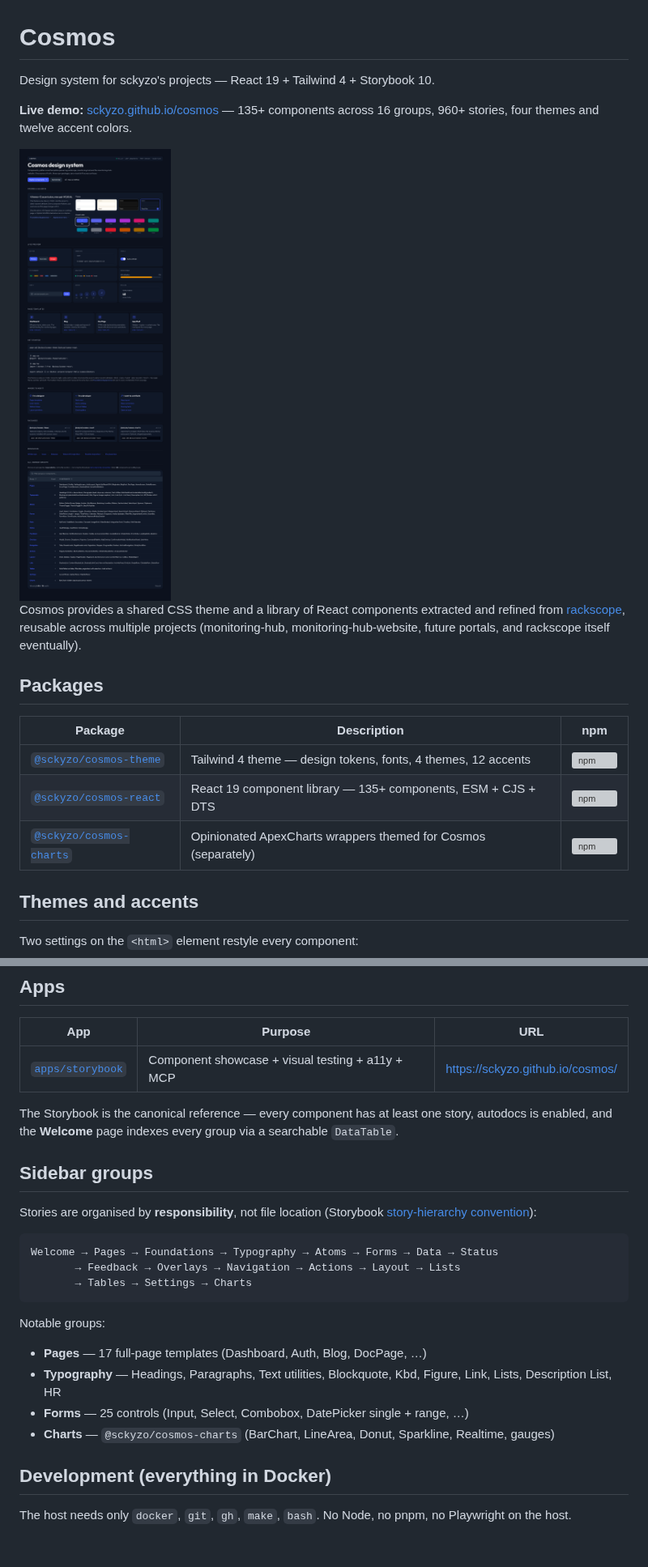
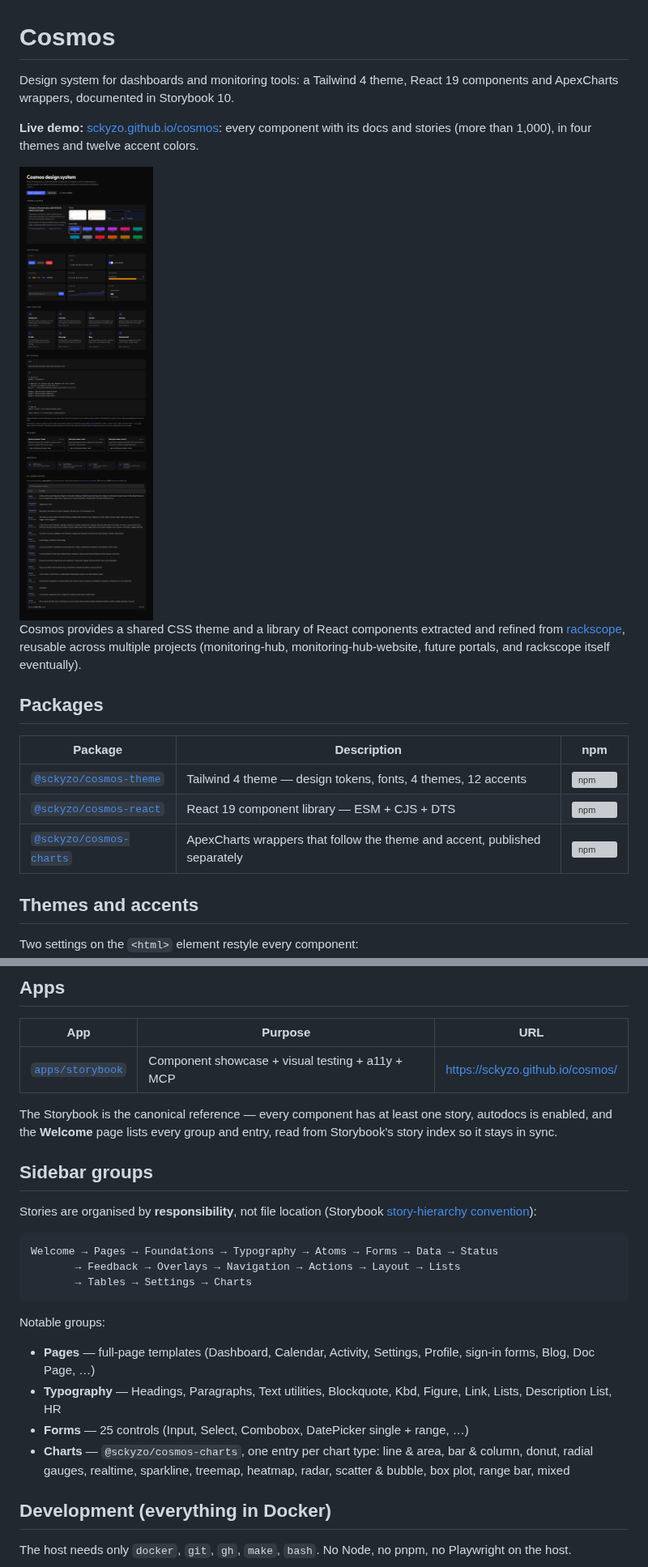
Before and after one commit to SckyzO/cosmos, a Markdown page: README.md, 2 parts joined by grey strips. Shown at 81% size. Rendered like a GitHub page; pictures changed too: docs/images/welcome-dark.png; blank space fills up the shorter version; grey boxes are pictures that could not be loaded.

Commit message:
docs(readme): refresh for the new charts and the Welcome page
- Drop the component and story counts that had drifted (135+, 960+);
  the Welcome page computes them from the story index now.
- List the thirteen chart entries and the newer page templates.
- Retake the Welcome screenshots, which still showed the status bar
  and the old sections, and update their alt text.

Refs #157

```diff
--- a/README.md
+++ b/README.md
@@ -1,8 +1,10 @@
 # Cosmos
 
-Design system for sckyzo's projects — React 19 + Tailwind 4 + Storybook 10.
+Design system for dashboards and monitoring tools: a Tailwind 4 theme, React 19 components and
+ApexCharts wrappers, documented in Storybook 10.
 
-**Live demo:** [sckyzo.github.io/cosmos](https://sckyzo.github.io/cosmos/) — 135+ components across 16 groups, 960+ stories, four themes and twelve accent colors.
+**Live demo:** [sckyzo.github.io/cosmos](https://sckyzo.github.io/cosmos/): every component with its docs and
+stories (more than 1,000), in four themes and twelve accent colors.
 
 <picture>
   <source media="(prefers-color-scheme: dark)" srcset="docs/images/welcome-dark.png">
@@ -17,11 +19,11 @@ portals, and rackscope itself eventually).
 
 ## Packages
 
-| Package                                    | Description                                                    | npm                                                                                                               |
-| ------------------------------------------ | -------------------------------------------------------------- | ----------------------------------------------------------------------------------------------------------------- |
-| [`@sckyzo/cosmos-theme`](packages/theme)   | Tailwind 4 theme — design tokens, fonts, 4 themes, 12 accents  | [![npm](https://img.shields.io/npm/v/@sckyzo/cosmos-theme)](https://www.npmjs.com/package/@sckyzo/cosmos-theme)   |
-| [`@sckyzo/cosmos-react`](packages/react)   | React 19 component library — 135+ components, ESM + CJS + DTS  | [![npm](https://img.shields.io/npm/v/@sckyzo/cosmos-react)](https://www.npmjs.com/package/@sckyzo/cosmos-react)   |
-| [`@sckyzo/cosmos-charts`](packages/charts) | Opinionated ApexCharts wrappers themed for Cosmos (separately) | [![npm](https://img.shields.io/npm/v/@sckyzo/cosmos-charts)](https://www.npmjs.com/package/@sckyzo/cosmos-charts) |
+| Package                                    | Description                                                                | npm                                                                                                               |
+| ------------------------------------------ | -------------------------------------------------------------------------- | ----------------------------------------------------------------------------------------------------------------- |
+| [`@sckyzo/cosmos-theme`](packages/theme)   | Tailwind 4 theme — design tokens, fonts, 4 themes, 12 accents              | [![npm](https://img.shields.io/npm/v/@sckyzo/cosmos-theme)](https://www.npmjs.com/package/@sckyzo/cosmos-theme)   |
+| [`@sckyzo/cosmos-react`](packages/react)   | React 19 component library — ESM + CJS + DTS                               | [![npm](https://img.shields.io/npm/v/@sckyzo/cosmos-react)](https://www.npmjs.com/package/@sckyzo/cosmos-react)   |
+| [`@sckyzo/cosmos-charts`](packages/charts) | ApexCharts wrappers that follow the theme and accent, published separately | [![npm](https://img.shields.io/npm/v/@sckyzo/cosmos-charts)](https://www.npmjs.com/package/@sckyzo/cosmos-charts) |
 
 ## Themes and accents
 
@@ -50,8 +52,8 @@ both. Details in the [theme README](packages/theme#themes--accents).
 | [`apps/storybook`](apps/storybook) | Component showcase + visual testing + a11y + MCP | <https://sckyzo.github.io/cosmos/> |
 
 The Storybook is the canonical reference — every component has at least one
-story, autodocs is enabled, and the **Welcome** page indexes every group via
-a searchable `DataTable`.
+story, autodocs is enabled, and the **Welcome** page lists every group and entry,
+read from Storybook's story index so it stays in sync.
 
 ## Sidebar groups
 
@@ -66,10 +68,11 @@ Welcome → Pages → Foundations → Typography → Atoms → Forms → Data
 
 Notable groups:
 
-- **Pages** — 17 full-page templates (Dashboard, Auth, Blog, DocPage, …)
+- **Pages** — full-page templates (Dashboard, Calendar, Activity, Settings, Profile, sign-in forms, Blog, Doc Page, …)
 - **Typography** — Headings, Paragraphs, Text utilities, Blockquote, Kbd, Figure, Link, Lists, Description List, HR
 - **Forms** — 25 controls (Input, Select, Combobox, DatePicker single + range, …)
-- **Charts** — `@sckyzo/cosmos-charts` (BarChart, LineArea, Donut, Sparkline, Realtime, gauges)
+- **Charts** — `@sckyzo/cosmos-charts`, one entry per chart type: line & area, bar & column, donut, radial gauges,
+  realtime, sparkline, treemap, heatmap, radar, scatter & bubble, box plot, range bar, mixed
 
 ## Development (everything in Docker)
 
```
Also changed, not shown: other parts of README.md (+1 -1 lines), docs/images/welcome-light.png.
